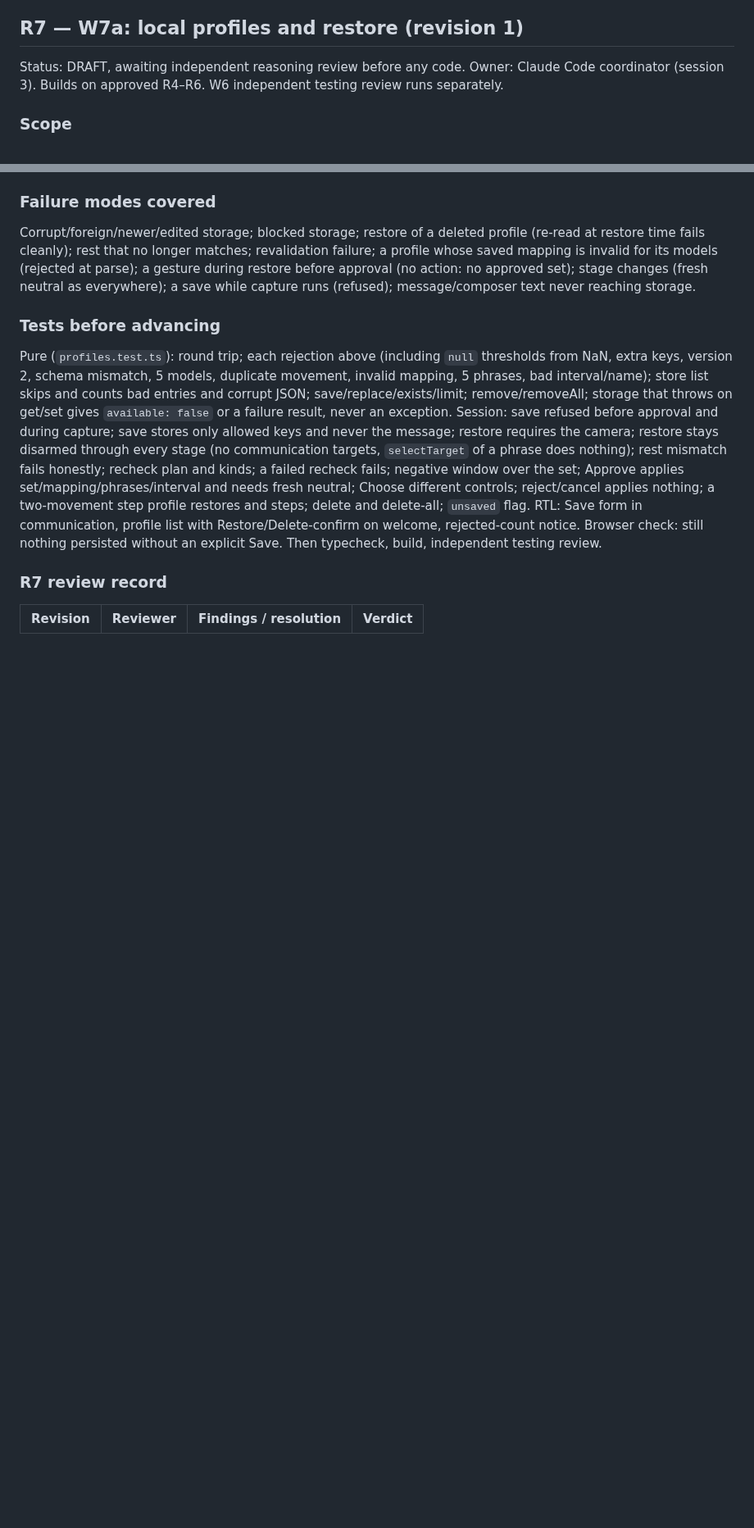
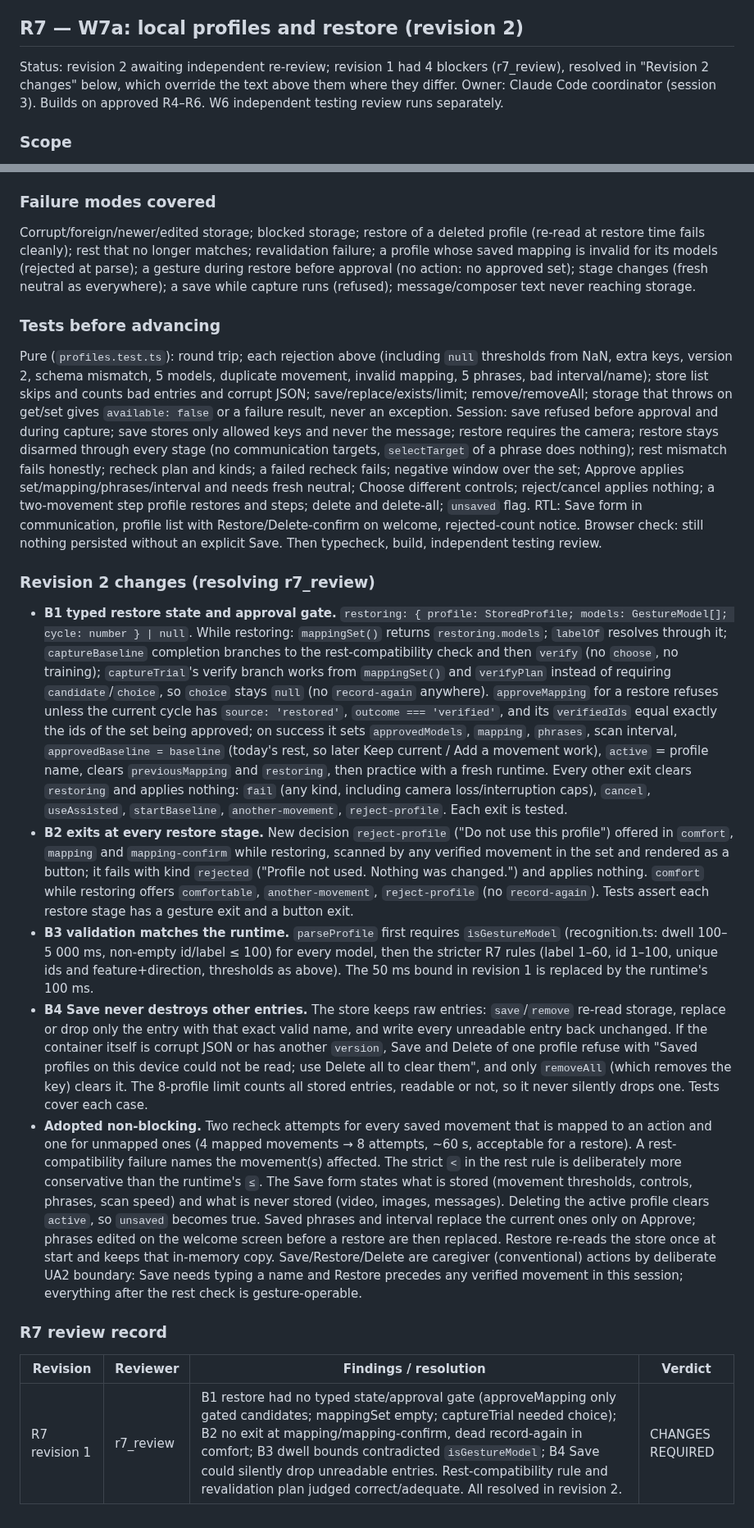
Before and after one commit to VZhou07/Motif, a Markdown page: reasoning.md, 2 parts joined by grey strips. Shown at 82% size. Rendered like a GitHub page; blank space fills up the shorter version.

Commit message:
Revise profile design

```diff
--- a/reasoning.md
+++ b/reasoning.md
@@ -257,9 +257,9 @@ Recalibrate (R5) still restarts with one new gesture and replaces the whole set
 
 Pure: proposal generation for 1–4 gestures, mapping validation (duplicate actions, missing select, previous without next, unknown ids). Session: add a second gesture with held-out + cross-check + negative on the set; a candidate that steals the old gesture fails its cross-check; duplicate movement refused; simultaneous A+B selects nothing in setup and communication; Next/Select step scanning has no timed advance and selects the stepped item; previous; pause gesture toggles and next is ignored while paused; one-gesture fallback ignores the unmapped gesture; Change controls requires confirmation and fresh neutral, Keep current controls preserves the old mapping; 3- and 4-gesture mappings reach every operational control; assisted mode unaffected. RTL: mapping proposals render with scan highlight. Then full suite, typecheck, build, browser check, independent test review.
 
-## R7 — W7a: local profiles and restore (revision 1)
+## R7 — W7a: local profiles and restore (revision 2)
 
-Status: DRAFT, awaiting independent reasoning review before any code. Owner: Claude Code coordinator (session 3). Builds on approved R4–R6. W6 independent testing review runs separately.
+Status: revision 2 awaiting independent re-review; revision 1 had 4 blockers (r7_review), resolved in "Revision 2 changes" below, which override the text above them where they differ. Owner: Claude Code coordinator (session 3). Builds on approved R4–R6. W6 independent testing review runs separately.
 
 ### Scope
 
@@ -298,7 +298,16 @@ Corrupt/foreign/newer/edited storage; blocked storage; restore of a deleted prof
 
 Pure (`profiles.test.ts`): round trip; each rejection above (including `null` thresholds from NaN, extra keys, version 2, schema mismatch, 5 models, duplicate movement, invalid mapping, 5 phrases, bad interval/name); store list skips and counts bad entries and corrupt JSON; save/replace/exists/limit; remove/removeAll; storage that throws on get/set gives `available: false` or a failure result, never an exception. Session: save refused before approval and during capture; save stores only allowed keys and never the message; restore requires the camera; restore stays disarmed through every stage (no communication targets, `selectTarget` of a phrase does nothing); rest mismatch fails honestly; recheck plan and kinds; a failed recheck fails; negative window over the set; Approve applies set/mapping/phrases/interval and needs fresh neutral; Choose different controls; reject/cancel applies nothing; a two-movement step profile restores and steps; delete and delete-all; `unsaved` flag. RTL: Save form in communication, profile list with Restore/Delete-confirm on welcome, rejected-count notice. Browser check: still nothing persisted without an explicit Save. Then typecheck, build, independent testing review.
 
+### Revision 2 changes (resolving r7_review)
+
+- **B1 typed restore state and approval gate.** `restoring: { profile: StoredProfile; models: GestureModel[]; cycle: number } | null`. While restoring: `mappingSet()` returns `restoring.models`; `labelOf` resolves through it; `captureBaseline` completion branches to the rest-compatibility check and then `verify` (no `choose`, no training); `captureTrial`'s verify branch works from `mappingSet()` and `verifyPlan` instead of requiring `candidate`/`choice`, so `choice` stays `null` (no `record-again` anywhere). `approveMapping` for a restore refuses unless the current cycle has `source: 'restored'`, `outcome === 'verified'`, and its `verifiedIds` equal exactly the ids of the set being approved; on success it sets `approvedModels`, `mapping`, `phrases`, scan interval, `approvedBaseline = baseline` (today's rest, so later Keep current / Add a movement work), `active` = profile name, clears `previousMapping` and `restoring`, then practice with a fresh runtime. Every other exit clears `restoring` and applies nothing: `fail` (any kind, including camera loss/interruption caps), `cancel`, `useAssisted`, `startBaseline`, `another-movement`, `reject-profile`. Each exit is tested.
+- **B2 exits at every restore stage.** New decision `reject-profile` ("Do not use this profile") offered in `comfort`, `mapping` and `mapping-confirm` while restoring, scanned by any verified movement in the set and rendered as a button; it fails with kind `rejected` ("Profile not used. Nothing was changed.") and applies nothing. `comfort` while restoring offers `comfortable`, `another-movement`, `reject-profile` (no `record-again`). Tests assert each restore stage has a gesture exit and a button exit.
+- **B3 validation matches the runtime.** `parseProfile` first requires `isGestureModel` (recognition.ts: dwell 100–5 000 ms, non-empty id/label ≤ 100) for every model, then the stricter R7 rules (label 1–60, id 1–100, unique ids and feature+direction, thresholds as above). The 50 ms bound in revision 1 is replaced by the runtime's 100 ms.
+- **B4 Save never destroys other entries.** The store keeps raw entries: `save`/`remove` re-read storage, replace or drop only the entry with that exact valid name, and write every unreadable entry back unchanged. If the container itself is corrupt JSON or has another `version`, Save and Delete of one profile refuse with "Saved profiles on this device could not be read; use Delete all to clear them", and only `removeAll` (which removes the key) clears it. The 8-profile limit counts all stored entries, readable or not, so it never silently drops one. Tests cover each case.
+- **Adopted non-blocking.** Two recheck attempts for every saved movement that is mapped to an action and one for unmapped ones (4 mapped movements → 8 attempts, ~60 s, acceptable for a restore). A rest-compatibility failure names the movement(s) affected. The strict `<` in the rest rule is deliberately more conservative than the runtime's `≤`. The Save form states what is stored (movement thresholds, controls, phrases, scan speed) and what is never stored (video, images, messages). Deleting the active profile clears `active`, so `unsaved` becomes true. Saved phrases and interval replace the current ones only on Approve; phrases edited on the welcome screen before a restore are then replaced. Restore re-reads the store once at start and keeps that in-memory copy. Save/Restore/Delete are caregiver (conventional) actions by deliberate UA2 boundary: Save needs typing a name and Restore precedes any verified movement in this session; everything after the rest check is gesture-operable.
+
 ### R7 review record
 
 | Revision | Reviewer | Findings / resolution | Verdict |
 | --- | --- | --- | --- |
+| R7 revision 1 | r7_review | B1 restore had no typed state/approval gate (approveMapping only gated candidates; mappingSet empty; captureTrial needed choice); B2 no exit at mapping/mapping-confirm, dead record-again in comfort; B3 dwell bounds contradicted `isGestureModel`; B4 Save could silently drop unreadable entries. Rest-compatibility rule and revalidation plan judged correct/adequate. All resolved in revision 2. | CHANGES REQUIRED |
```
